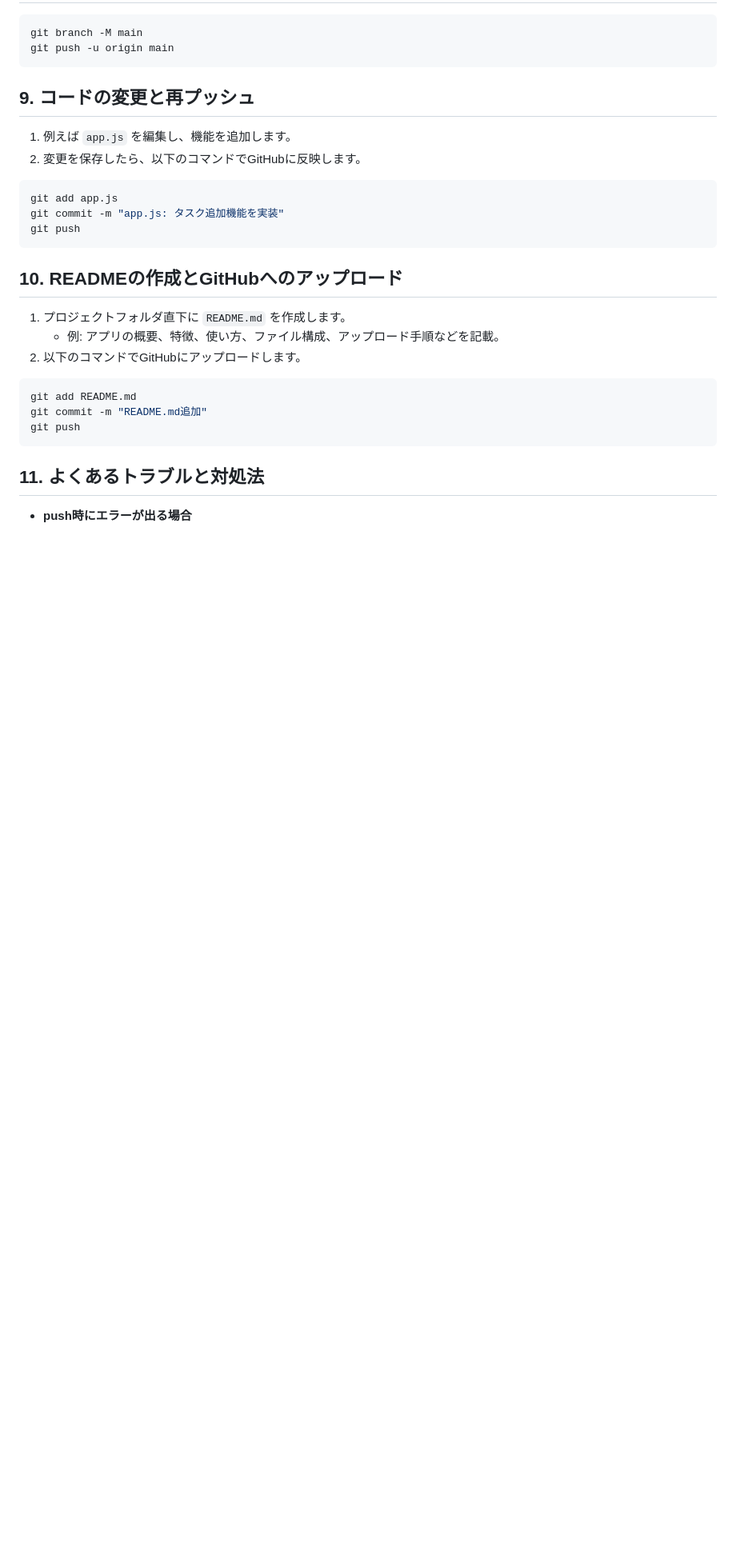
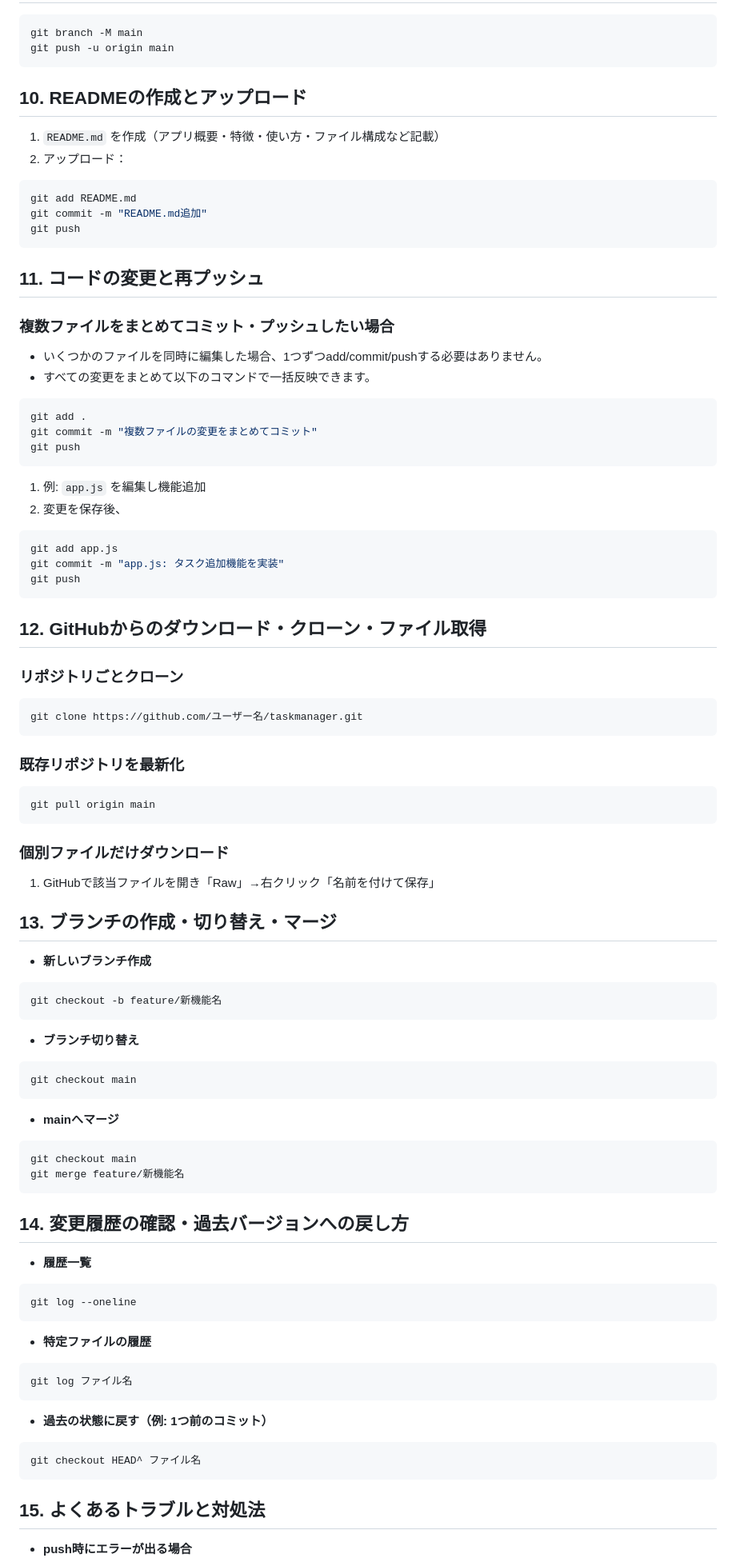
Before and after one commit to izag8216/taskmanager, a Markdown page: manual.md, the part around one of its changes. Shown at 80% size. Drawn GitHub-style; blank space fills up the shorter version.

````diff
--- a/manual.md
+++ b/manual.md
@@ -63,25 +70,75 @@ git branch -M main
 git push -u origin main
 ```
 
-## 9. コードの変更と再プッシュ
-1. 例えば `app.js` を編集し、機能を追加します。
-2. 変更を保存したら、以下のコマンドでGitHubに反映します。
+## 10. READMEの作成とアップロード
+1. `README.md` を作成（アプリ概要・特徴・使い方・ファイル構成など記載）
+2. アップロード：
+```zsh
+git add README.md
+git commit -m "README.md追加"
+git push
+```
+
+## 11. コードの変更と再プッシュ
+
+### 複数ファイルをまとめてコミット・プッシュしたい場合
+- いくつかのファイルを同時に編集した場合、1つずつadd/commit/pushする必要はありません。
+- すべての変更をまとめて以下のコマンドで一括反映できます。
+
+```zsh
+git add .
+git commit -m "複数ファイルの変更をまとめてコミット"
+git push
+```
+
+1. 例: `app.js` を編集し機能追加
+2. 変更を保存後、
 ```zsh
 git add app.js
 git commit -m "app.js: タスク追加機能を実装"
 git push
 ```
 
-## 10. READMEの作成とGitHubへのアップロード
-1. プロジェクトフォルダ直下に `README.md` を作成します。
-   - 例: アプリの概要、特徴、使い方、ファイル構成、アップロード手順などを記載。
-2. 以下のコマンドでGitHubにアップロードします。
+## 12. GitHubからのダウンロード・クローン・ファイル取得
+### リポジトリごとクローン
+```zsh
+git clone https://github.com/ユーザー名/taskmanager.git
+```
+### 既存リポジトリを最新化
+```zsh
+git pull origin main
+```
+### 個別ファイルだけダウンロード
+1. GitHubで該当ファイルを開き「Raw」→右クリック「名前を付けて保存」
 
+## 13. ブランチの作成・切り替え・マージ
+- **新しいブランチ作成**
 ```zsh
-git add README.md
-git commit -m "README.md追加"
-git push
+git checkout -b feature/新機能名
+```
+- **ブランチ切り替え**
+```zsh
+git checkout main
+```
+- **mainへマージ**
+```zsh
+git checkout main
+git merge feature/新機能名
 ```
 
-## 11. よくあるトラブルと対処法
+## 14. 変更履歴の確認・過去バージョンへの戻し方
+- **履歴一覧**
+```zsh
+git log --oneline
+```
+- **特定ファイルの履歴**
+```zsh
+git log ファイル名
+```
+- **過去の状態に戻す（例: 1つ前のコミット）**
+```zsh
+git checkout HEAD^ ファイル名
+```
+
+## 15. よくあるトラブルと対処法
 - **push時にエラーが出る場合**
````
Also changed, not shown: other parts of manual.md (+53 -35 lines).
